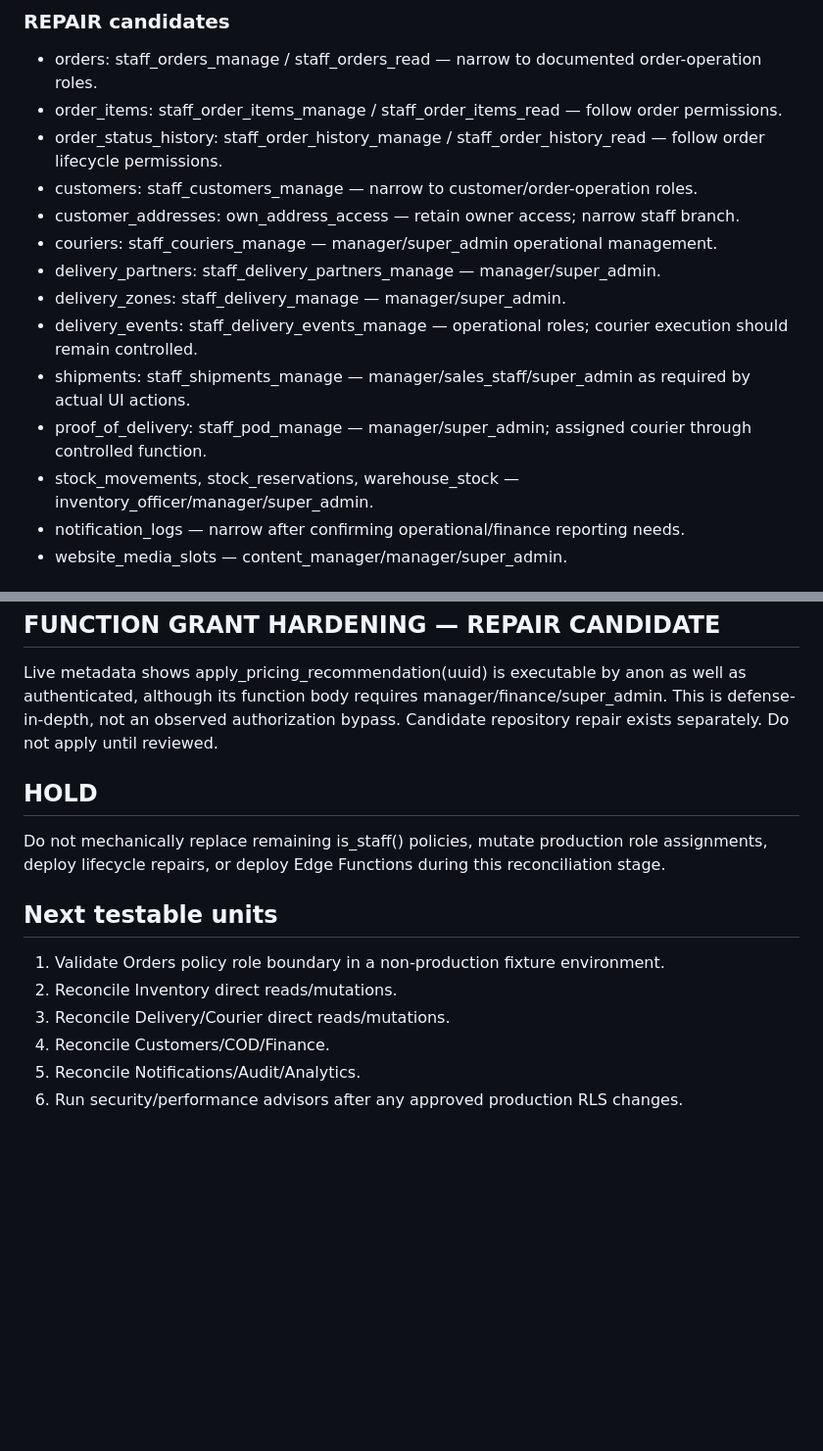
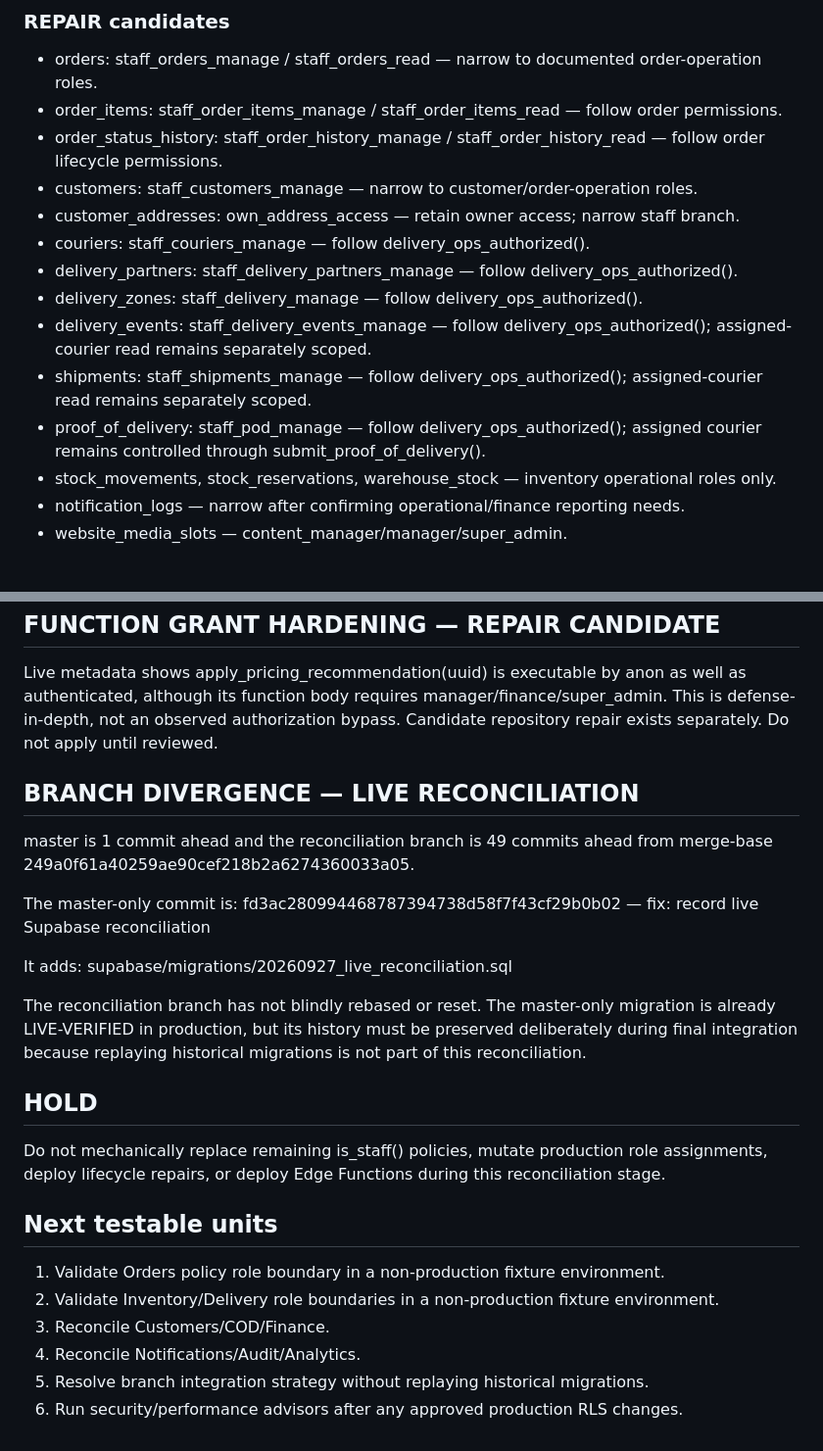
Before and after one commit to odoema/niletropical, a Markdown page: docs/authorization-reconciliation-20260927.md, 2 parts joined by grey strips. Shown at 98% size. Drawn GitHub-style; blank space fills up the shorter version.

Commit message:
docs: record inventory delivery auth and branch divergence

```diff
--- a/docs/authorization-reconciliation-20260927.md
+++ b/docs/authorization-reconciliation-20260927.md
@@ -13,13 +13,13 @@ The broad policy issue is confirmed: is_staff() currently means any assigned app
 - order_status_history: staff_order_history_manage / staff_order_history_read — follow order lifecycle permissions.
 - customers: staff_customers_manage — narrow to customer/order-operation roles.
 - customer_addresses: own_address_access — retain owner access; narrow staff branch.
-- couriers: staff_couriers_manage — manager/super_admin operational management.
-- delivery_partners: staff_delivery_partners_manage — manager/super_admin.
-- delivery_zones: staff_delivery_manage — manager/super_admin.
-- delivery_events: staff_delivery_events_manage — operational roles; courier execution should remain controlled.
-- shipments: staff_shipments_manage — manager/sales_staff/super_admin as required by actual UI actions.
-- proof_of_delivery: staff_pod_manage — manager/super_admin; assigned courier through controlled function.
-- stock_movements, stock_reservations, warehouse_stock — inventory_officer/manager/super_admin.
+- couriers: staff_couriers_manage — follow delivery_ops_authorized().
+- delivery_partners: staff_delivery_partners_manage — follow delivery_ops_authorized().
+- delivery_zones: staff_delivery_manage — follow delivery_ops_authorized().
+- delivery_events: staff_delivery_events_manage — follow delivery_ops_authorized(); assigned-courier read remains separately scoped.
+- shipments: staff_shipments_manage — follow delivery_ops_authorized(); assigned-courier read remains separately scoped.
+- proof_of_delivery: staff_pod_manage — follow delivery_ops_authorized(); assigned courier remains controlled through submit_proof_of_delivery().
+- stock_movements, stock_reservations, warehouse_stock — inventory operational roles only.
 - notification_logs — narrow after confirming operational/finance reporting needs.
 - website_media_slots — content_manager/manager/super_admin.
 
@@ -50,6 +66,18 @@ This migration is REPOSITORY / PENDING REVIEW / NOT DEPLOYED.
 
 Live metadata shows apply_pricing_recommendation(uuid) is executable by anon as well as authenticated, although its function body requires manager/finance/super_admin. This is defense-in-depth, not an observed authorization bypass. Candidate repository repair exists separately. Do not apply until reviewed.
 
+## BRANCH DIVERGENCE — LIVE RECONCILIATION
+
+master is 1 commit ahead and the reconciliation branch is 49 commits ahead from merge-base 249a0f61a40259ae90cef218b2a6274360033a05.
+
+The master-only commit is:
+fd3ac280994468787394738d58f7f43cf29b0b02 — fix: record live Supabase reconciliation
+
+It adds:
+supabase/migrations/20260927_live_reconciliation.sql
+
+The reconciliation branch has not blindly rebased or reset. The master-only migration is already LIVE-VERIFIED in production, but its history must be preserved deliberately during final integration because replaying historical migrations is not part of this reconciliation.
+
 ## HOLD
 
 Do not mechanically replace remaining is_staff() policies, mutate production role assignments, deploy lifecycle repairs, or deploy Edge Functions during this reconciliation stage.
@@ -57,8 +85,8 @@ Do not mechanically replace remaining is_staff() policies, mutate production rol
 ## Next testable units
 
 1. Validate Orders policy role boundary in a non-production fixture environment.
-2. Reconcile Inventory direct reads/mutations.
-3. Reconcile Delivery/Courier direct reads/mutations.
-4. Reconcile Customers/COD/Finance.
-5. Reconcile Notifications/Audit/Analytics.
+2. Validate Inventory/Delivery role boundaries in a non-production fixture environment.
+3. Reconcile Customers/COD/Finance.
+4. Reconcile Notifications/Audit/Analytics.
+5. Resolve branch integration strategy without replaying historical migrations.
 6. Run security/performance advisors after any approved production RLS changes.
```
Also changed, not shown: other parts of docs/authorization-reconciliation-20260927.md (+16 -0 lines).
